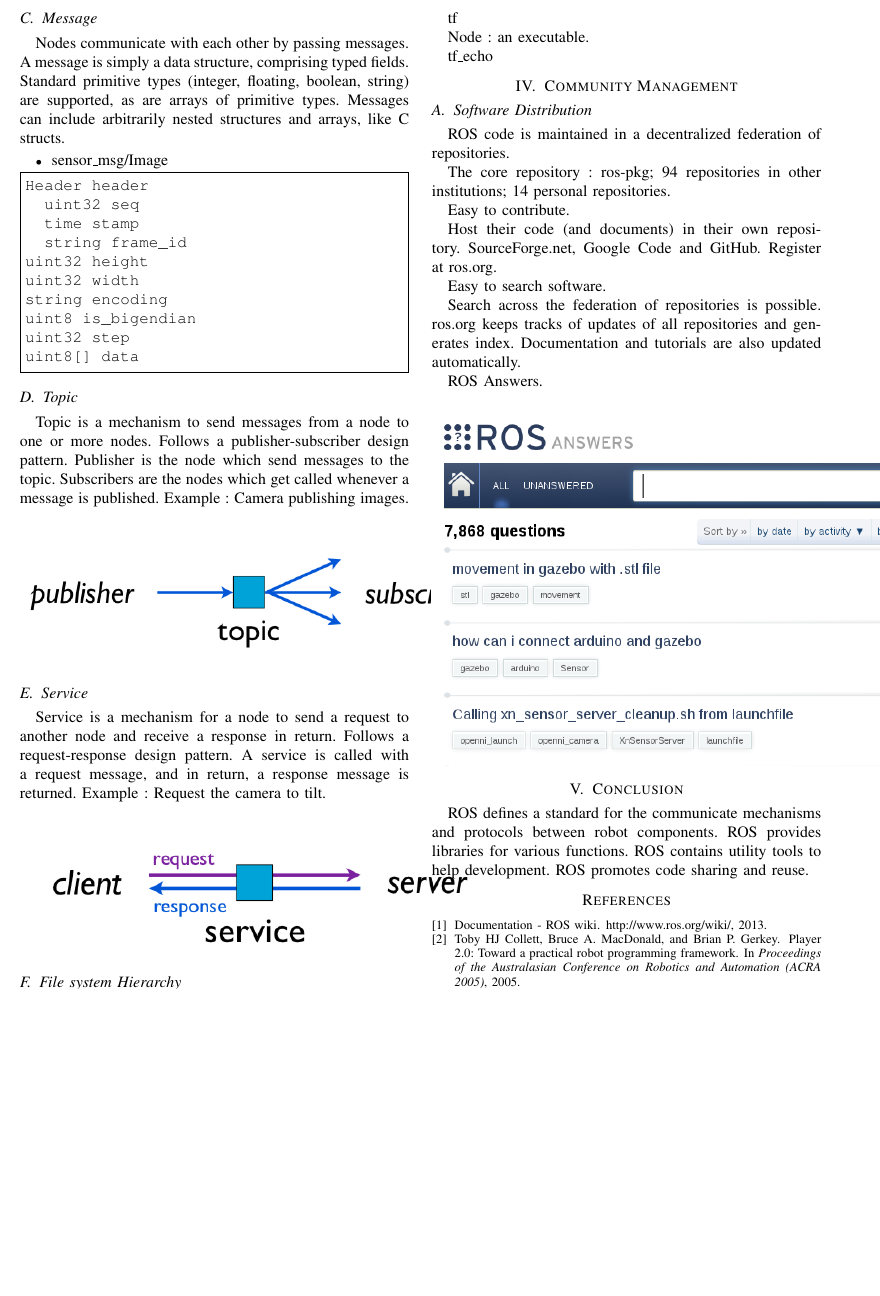
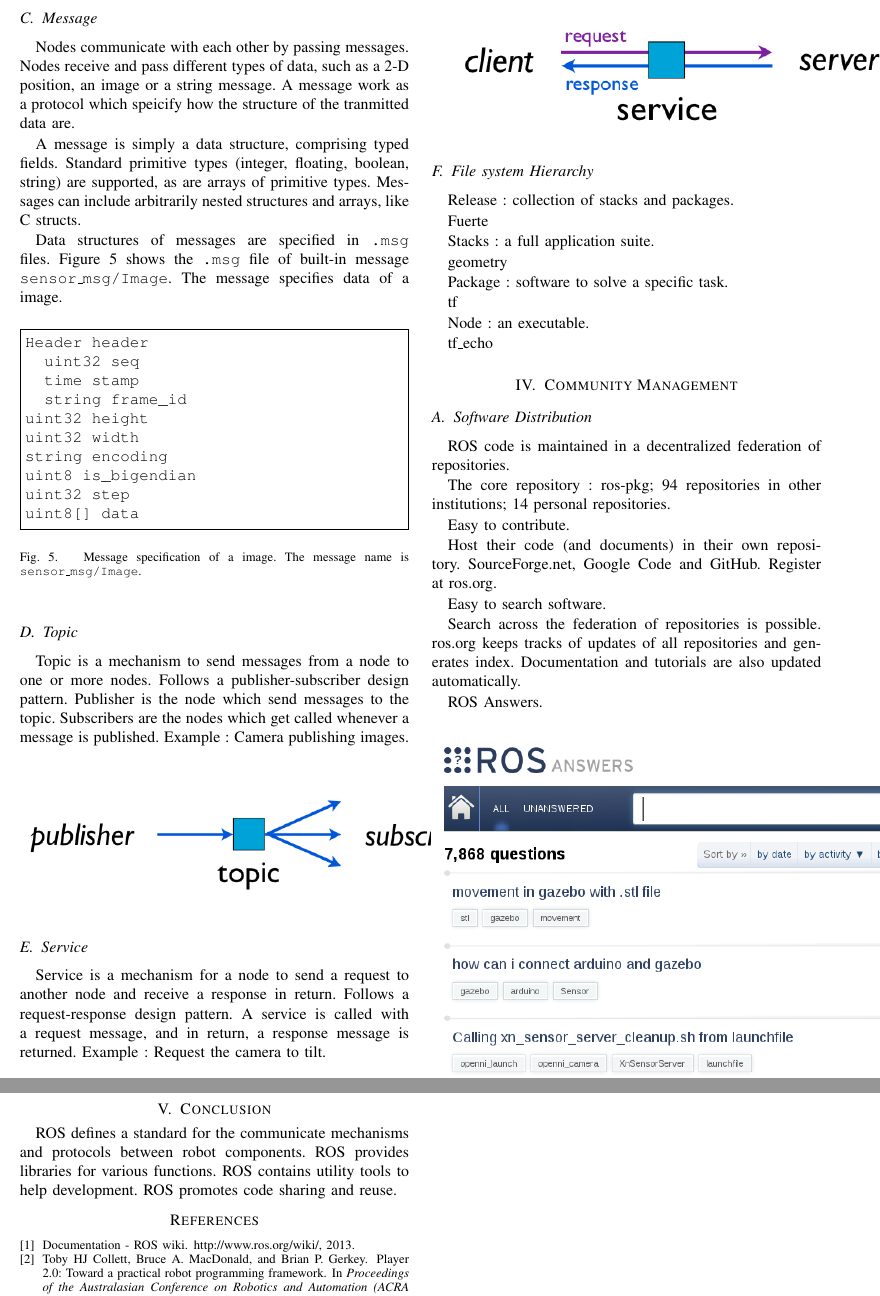
Before and after one commit to hwp/hw2012ws, a LaTeX paper (IR/report/sample_new.tex): part of page 3 of 3 before the commit and two parts of pages 3 and 4 of 4 after it, the two joined at a grey line, cut so that both start at the same text, the shorter picture padded with empty space. Compiled offline with pdfLaTeX.

Commit message:
Until message

```diff
--- a/IR/report/sample_new.tex
+++ b/IR/report/sample_new.tex
@@ -162,12 +162,14 @@ Nodes, which are identified by thier names, get to know each other via roscore,
 
 \subsection{Message}
 
-Nodes communicate with each other by passing messages. A message is simply a data structure, comprising typed fields. Standard primitive types (integer, floating, boolean, string) are supported, as are arrays of primitive types. Messages can include arbitrarily nested structures and arrays, like C structs.
+Nodes communicate with each other by passing messages. Nodes receive and pass different types of data, such as a 2-D position, an image or a string message. A message work as a protocol which speicify how the structure of the tranmitted data are.
 
-\begin{itemize}
-  \item sensor\_msg/Image
-\end{itemize}
+A message is simply a data structure, comprising typed fields. Standard primitive types (integer, floating, boolean, string) are supported, as are arrays of primitive types. Messages can include arbitrarily nested structures and arrays, like C structs.
 
+Data structures of messages are specified in \texttt{.msg} files. Figure \ref{fig:message} shows the \texttt{.msg} file of built-in message \texttt{sensor\_msg/Image}. The message specifies data of a image.
+
+\begin{figure}[htpb]
+  \centering
 \begin{Verbatim}[frame=single]
 Header header
   uint32 seq
@@ -180,6 +182,9 @@ uint8 is_bigendian
 uint32 step
 uint8[] data
 \end{Verbatim}
+  \caption{Message specification of a image. The message name is \texttt{sensor\_msg/Image}.}
+  \label{fig:message}
+\end{figure}
 
 \subsection{Topic}
 
```
